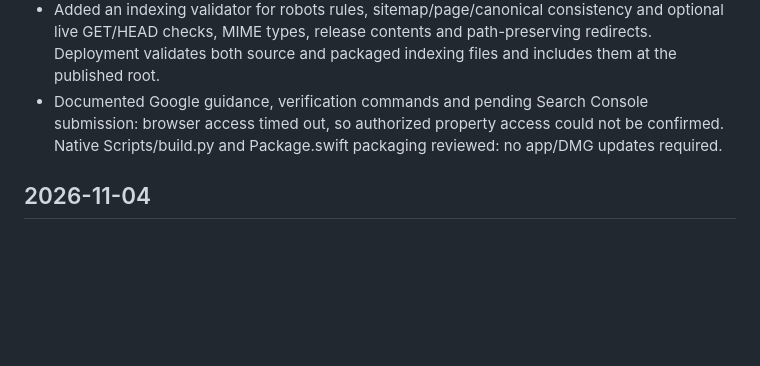
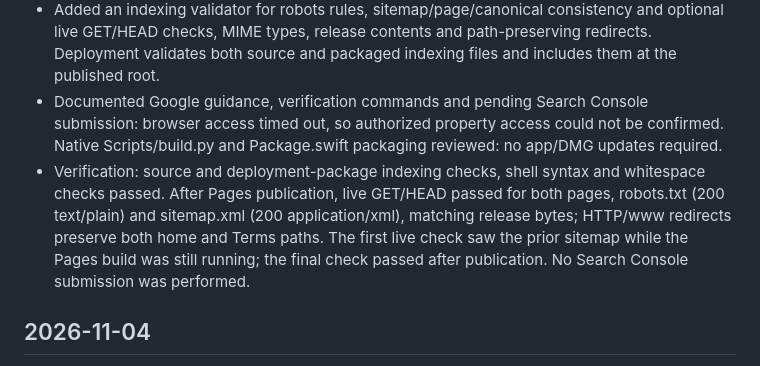
Before and after one commit to davidparaschiv/shiftbeat-only-web, a Markdown page: changelog.md, the part around the change. Rendered like a GitHub page; blank space fills up the shorter version.

Commit message:
Record published indexing verification

```diff
--- a/changelog.md
+++ b/changelog.md
@@ -3,6 +3,7 @@
 - Audited GitHub Pages domain/HTTPS: HTTP and www variants redirect to https://shift-beat.com; Pages serves gh-pages at the root. Preserved the existing permissive robots.txt and per-page canonicals; formatted the two-page standard XML sitemap without invented dates or optional settings. Terms home links now use the canonical root URL. No design or visible copy changes.
 - Added an indexing validator for robots rules, sitemap/page/canonical consistency and optional live GET/HEAD checks, MIME types, release contents and path-preserving redirects. Deployment validates both source and packaged indexing files and includes them at the published root.
 - Documented Google guidance, verification commands and pending Search Console submission: browser access timed out, so authorized property access could not be confirmed. Native Scripts/build.py and Package.swift packaging reviewed: no app/DMG updates required.
+- Verification: source and deployment-package indexing checks, shell syntax and whitespace checks passed. After Pages publication, live GET/HEAD passed for both pages, robots.txt (200 text/plain) and sitemap.xml (200 application/xml), matching release bytes; HTTP/www redirects preserve both home and Terms paths. The first live check saw the prior sitemap while the Pages build was still running; the final check passed after publication. No Search Console submission was performed.
 
 ## 2026-11-04
 
```
